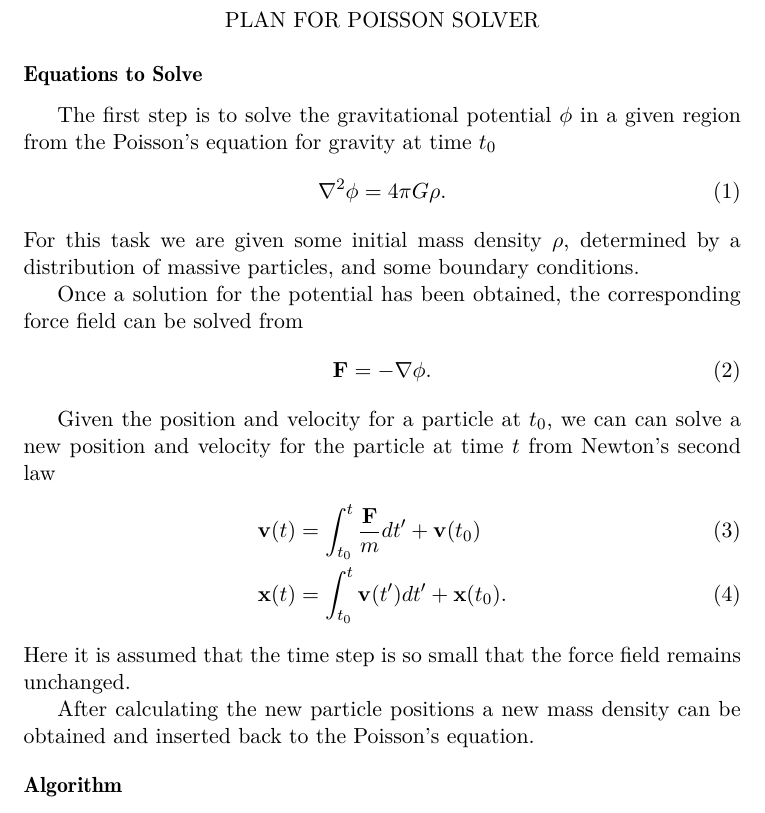
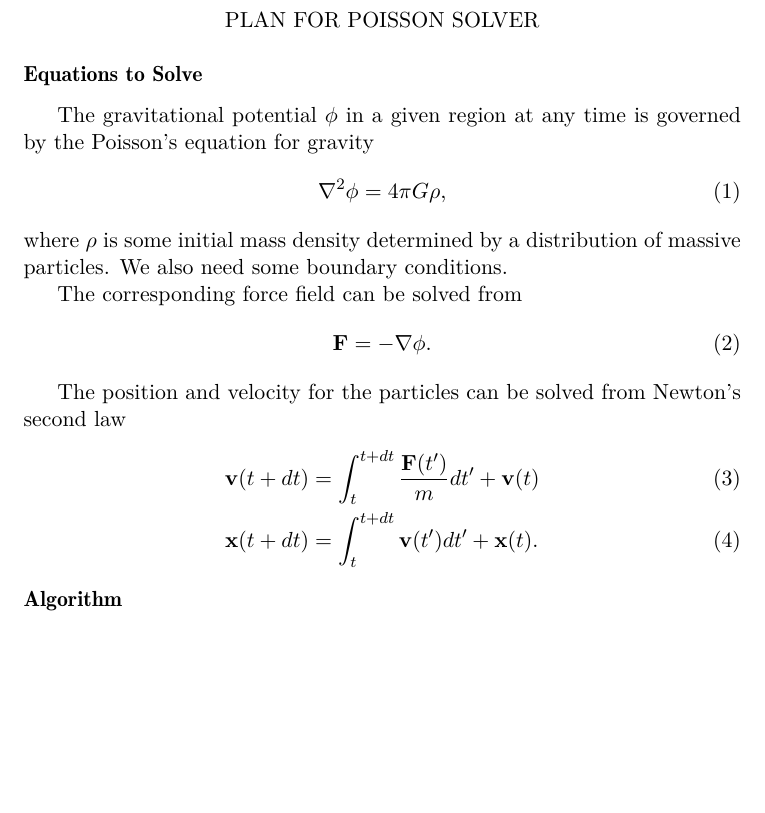
Before and after one commit to ohannuks/SciFi3project, a LaTeX document (doc/doc.tex): part of page 1 of 3 before the commit and part of page 1 of 2 after it, cut so that both start at the same text, the shorter picture padded with empty space. Compiled offline with pdfLaTeX.

Commit message:
Improved equations to be solved

```diff
--- a/doc/doc.tex
+++ b/doc/doc.tex
@@ -57,31 +57,25 @@ matter in an exapanding universe.
 \section*{PLAN FOR POISSON SOLVER}
 
 \subsection*{Equations to Solve}
-The first step is to solve the gravitational potential $\phi$ in a given region
-from the Poisson's equation for gravity at time $t_0$
+The gravitational potential $\phi$ in a given region
+at any time is governed by the Poisson's equation for gravity
 \begin{equation}
-\nabla^2 \phi = 4\pi G\rho.
+\nabla^2 \phi = 4\pi G\rho,
 \end{equation}
-For this task we are given some initial mass density $\rho$, determined by a
-distribution of massive particles, and some boundary conditions.
+where $\rho$ is some initial mass density determined by a
+distribution of massive particles. We also need some boundary conditions.
 
-Once a solution for the potential has been obtained, the corresponding force
-field can be solved from
+The corresponding force field can be solved from
 \begin{equation}
 \mathbf{F} = -\nabla \phi.
 \end{equation}
 
-Given the position and velocity for a particle at $t_0$, we can can solve a
-new position and velocity for the particle at time $t$ from Newton's second law
+The position and velocity for the particles can be solved from
+Newton's second law
 \begin{align}
-\mathbf{v}(t) &= \int_{t_0}^{t}\frac{\mathbf{F}}{m}dt' + \mathbf{v}(t_0)\\
-\mathbf{x}(t) &= \int_{t_0}^{t}\mathbf{v}(t')dt' + \mathbf{x}(t_0).
+\mathbf{v}(t+dt) &= \int_{t}^{t+dt}\frac{\mathbf{F}(t')}{m}dt' + \mathbf{v}(t)\\
+\mathbf{x}(t+dt) &= \int_{t}^{t+dt}\mathbf{v}(t')dt' + \mathbf{x}(t).
 \end{align}
-Here it is assumed that the time step is so small that the force field remains
-unchanged.
-
-After calculating the new particle positions a new mass density can be
-obtained and inserted back to the Poisson's equation.
 
 
 
```
